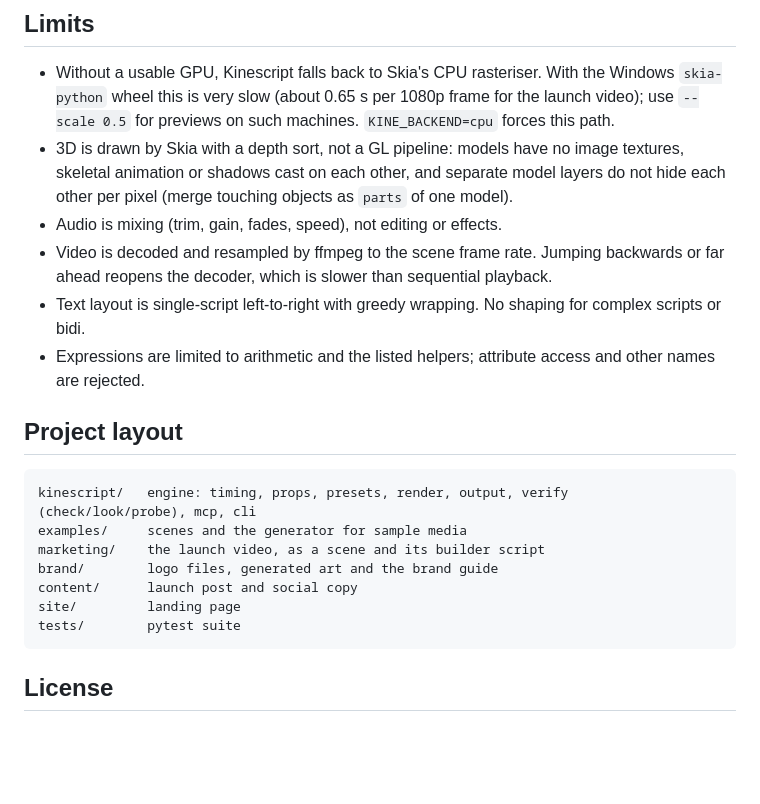
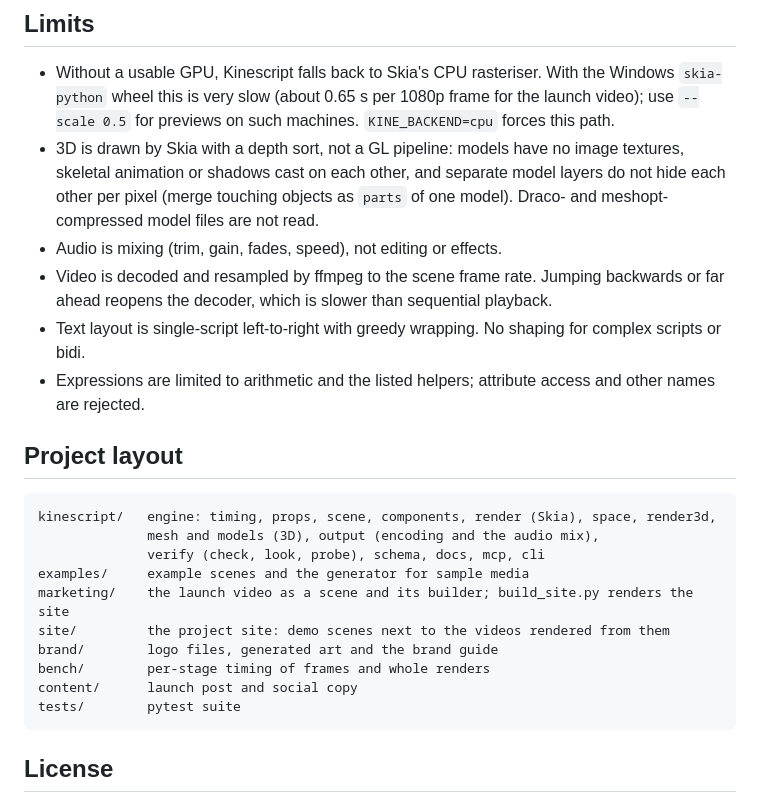
Before and after one commit to drknowhow/kinescript, a Markdown page: README.md, the part around one of its changes. Rendered like a GitHub page; blank space fills up the shorter version.

````diff
--- a/README.md
+++ b/README.md
@@ -128,7 +186,7 @@ Within one process, such as the MCP server, the workers stay warm for two minute
   `KINE_BACKEND=cpu` forces this path.
 - 3D is drawn by Skia with a depth sort, not a GL pipeline: models have no image textures, skeletal animation or
   shadows cast on each other, and separate model layers do not hide each other per pixel (merge touching
-  objects as `parts` of one model).
+  objects as `parts` of one model). Draco- and meshopt-compressed model files are not read.
 - Audio is mixing (trim, gain, fades, speed), not editing or effects.
 - Video is decoded and resampled by ffmpeg to the scene frame rate. Jumping backwards or far ahead reopens the
   decoder, which is slower than sequential playback.
@@ -138,12 +196,15 @@ Within one process, such as the MCP server, the workers stay warm for two minute
 ## Project layout
 
 ```
-kinescript/   engine: timing, props, presets, render, output, verify (check/look/probe), mcp, cli
-examples/     scenes and the generator for sample media
-marketing/    the launch video, as a scene and its builder script
+kinescript/   engine: timing, props, scene, components, render (Skia), space, render3d,
+              mesh and models (3D), output (encoding and the audio mix),
+              verify (check, look, probe), schema, docs, mcp, cli
+examples/     example scenes and the generator for sample media
+marketing/    the launch video as a scene and its builder; build_site.py renders the site
+site/         the project site: demo scenes next to the videos rendered from them
 brand/        logo files, generated art and the brand guide
+bench/        per-stage timing of frames and whole renders
 content/      launch post and social copy
-site/         landing page
 tests/        pytest suite
 ```
 
````
Also changed, not shown: other parts of README.md (+87 -28 lines).
